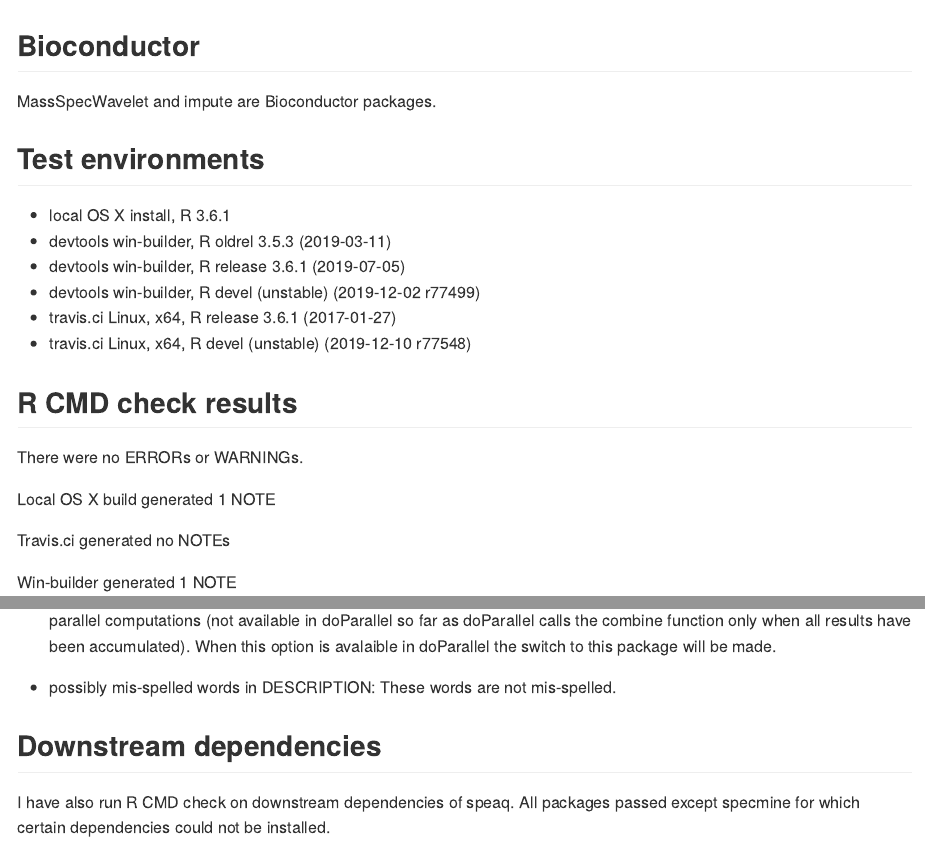
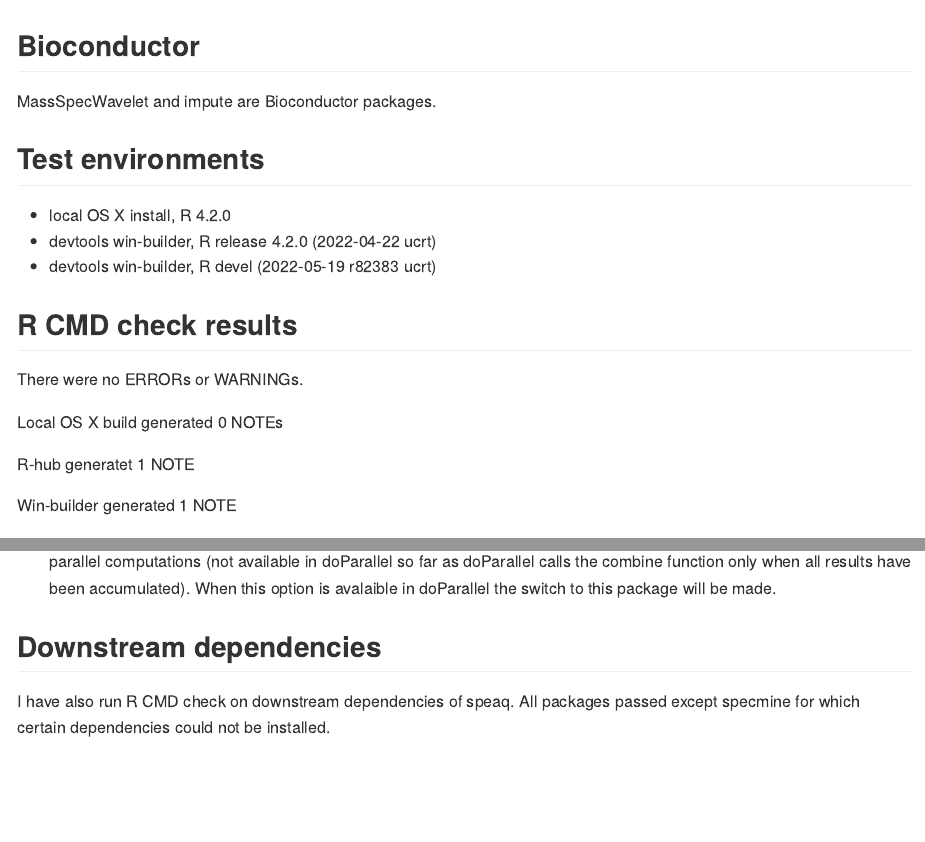
Before and after one commit to Beirnaert/speaq, an R Markdown document (cran-comments.Rmd): the page in a window 1100 px wide, from its top, and a second part further down, joined at a grey line. Rendered offline with R 4.5, knitr and Pandoc, with nearby package versions.

Commit message:
new version for mQTL deprecation

```diff
--- a/.travis.yml
+++ b/.travis.yml
@@ -18,7 +18,6 @@
     packages:
     - r-cran-devtools
     - r-bioc-massspecwavelet
-    - r-cran-mqtl
     - r-cran-dosnow
     - r-cran-cluster
     - r-cran-data.table
--- a/cran-comments.Rmd
+++ b/cran-comments.Rmd
@@ -8,26 +8,22 @@
 MassSpecWavelet and impute are Bioconductor packages.
 
 ## Test environments
-* local OS X install, R 3.6.1
-* devtools win-builder, R oldrel 3.5.3 (2019-03-11)
-* devtools win-builder, R release 3.6.1 (2019-07-05)
-* devtools win-builder, R devel (unstable) (2019-12-02 r77499)
-* travis.ci Linux, x64, R release 3.6.1 (2017-01-27)
-* travis.ci Linux, x64, R devel (unstable) (2019-12-10 r77548)
+* local OS X install, R 4.2.0
+* devtools win-builder, R release 4.2.0 (2022-04-22 ucrt)
+* devtools win-builder, R devel (2022-05-19 r82383 ucrt)
 
 
 ## R CMD check results
 There were no ERRORs or WARNINGs.
 
-Local OS X build generated 1 NOTE
+Local OS X build generated 0 NOTEs
 
-Travis.ci generated no NOTEs
+R-hub generatet 1 NOTE
 
 Win-builder generated 1 NOTE
 
 * Uses the superseded package: 'doSNOW': this is to provide continuously updated progress bars when performing parallel computations (not available in doParallel so far as doParallel calls the combine function only when all results have been accumulated). When this option is avalaible in doParallel the switch to this package will be made.
 
-* possibly mis-spelled words in DESCRIPTION: These words are not mis-spelled.
 
 
 ## Downstream dependencies
```
Also changed, not shown: NEWS.md (+6 -0 lines), R/SCANT.R (+2 -14 lines), R/Winedata.R (+1 -1 lines), 6 other files.
